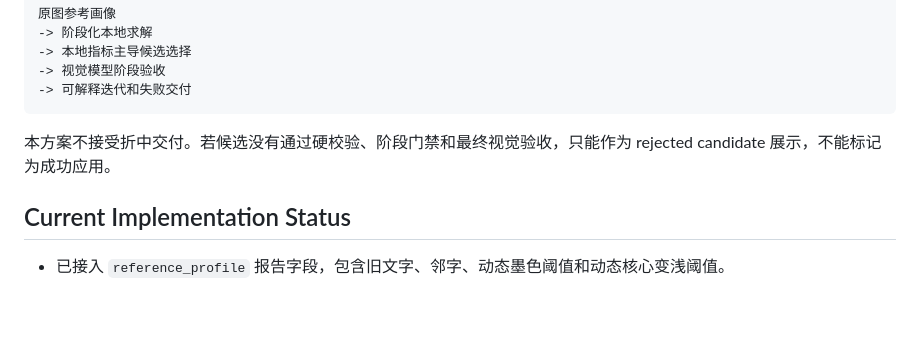
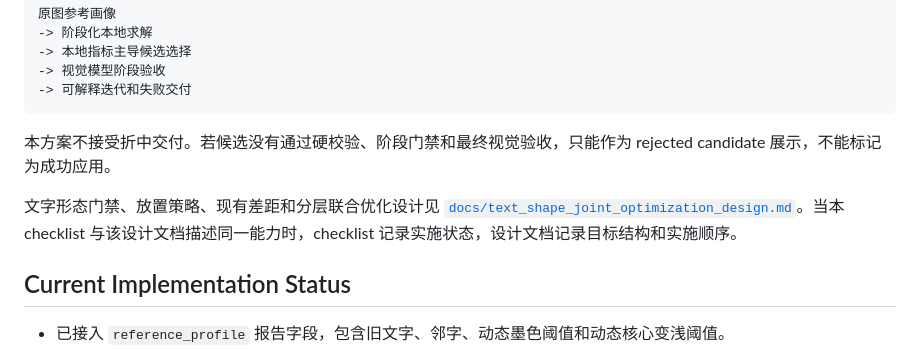
Before and after one commit to simonjiao/image_roi_edit, a Markdown page: docs/local_flow_hardening_checklist.md, the part around the change. Rendered like a GitHub page; blank space fills up the shorter version.

Commit message:
Document text shape optimization design

````diff
--- a/docs/local_flow_hardening_checklist.md
+++ b/docs/local_flow_hardening_checklist.md
@@ -11,6 +11,9 @@
 ```
 
 本方案不接受折中交付。若候选没有通过硬校验、阶段门禁和最终视觉验收，只能作为 rejected candidate 展示，不能标记为成功应用。
+
+文字形态门禁、放置策略、现有差距和分层联合优化设计见
+[`docs/text_shape_joint_optimization_design.md`](text_shape_joint_optimization_design.md)。当本 checklist 与该设计文档描述同一能力时，checklist 记录实施状态，设计文档记录目标结构和实施顺序。
 
 ## Current Implementation Status
 
````
Also changed, not shown: docs/roi_text_replacement_rules.md (+2 -0 lines), docs/text_shape_joint_optimization_design.md (added, +344 -0 lines).
